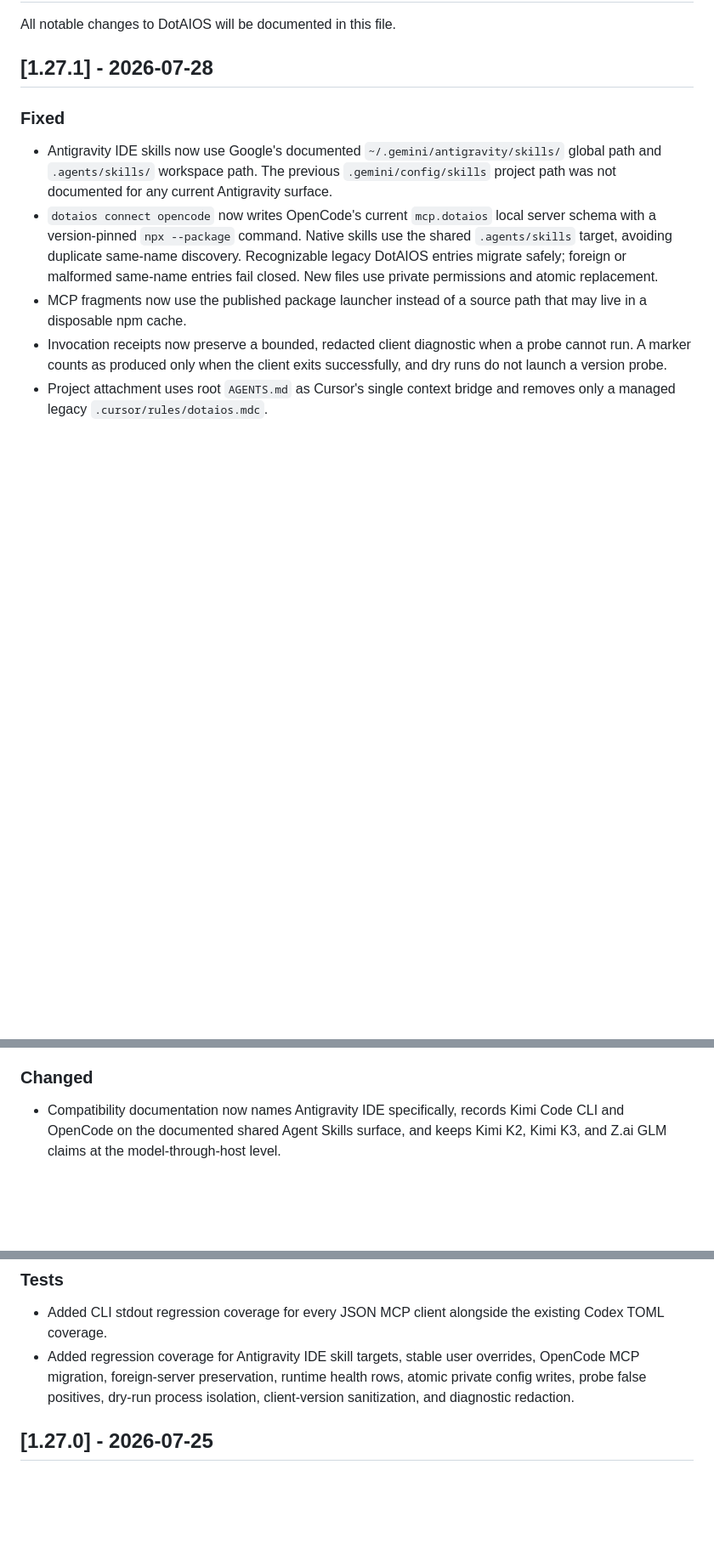
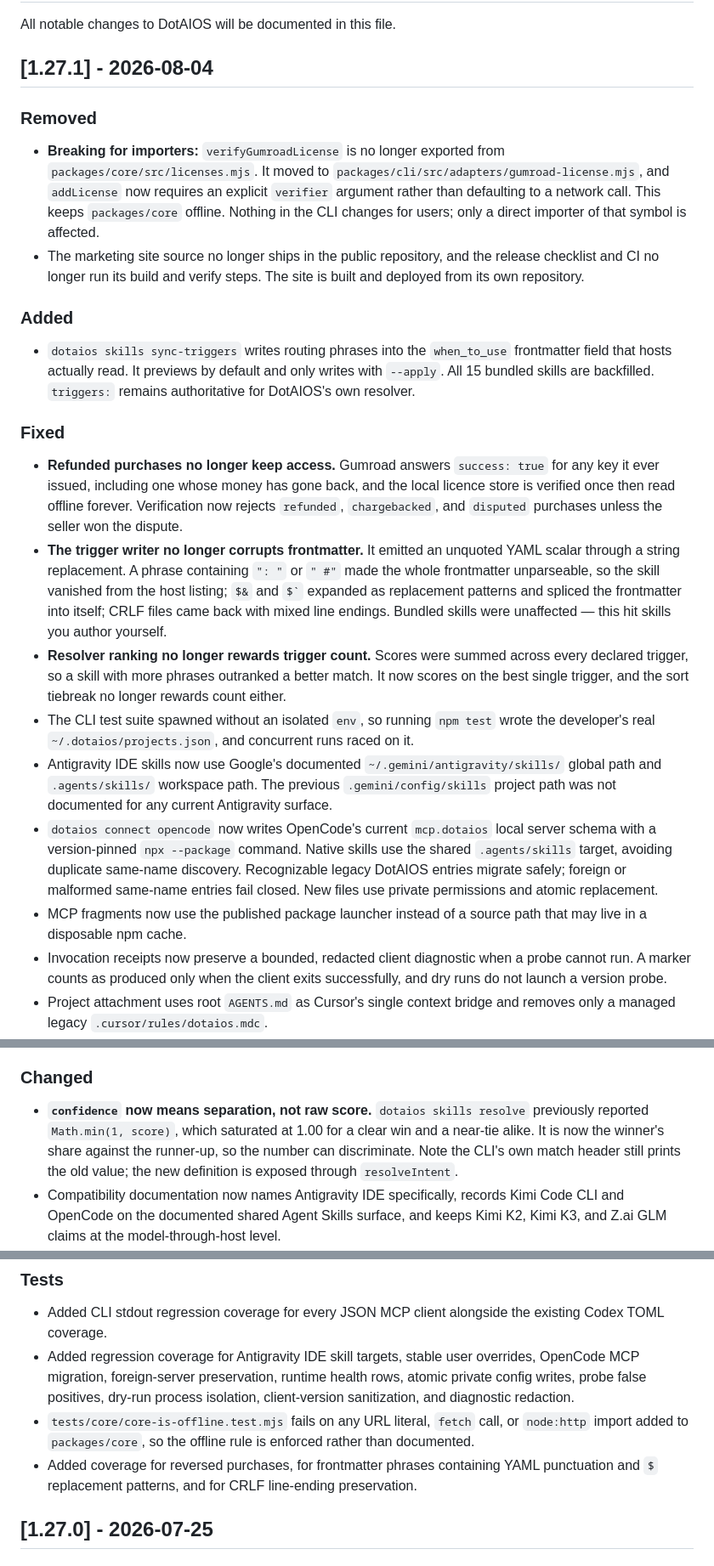
Before and after one commit to filocosta46/dotaios, a Markdown page: CHANGELOG.md, 3 parts joined by grey strips. Shown at 85% size. Drawn GitHub-style; blank space fills up the shorter version.

Commit message:
docs(changelog): record everything that shipped in 1.27.1
The entry covered only the cross-agent compatibility work and was dated
before the release. Adds the nine undocumented changes, including the
removal of verifyGumroadLicense from packages/core, which is breaking for
anyone importing it directly.

Co-Authored-By: Claude Opus 5 <noreply@anthropic.com>

```diff
--- a/CHANGELOG.md
+++ b/CHANGELOG.md
@@ -2,10 +2,47 @@
 
 All notable changes to DotAIOS will be documented in this file.
 
-## [1.27.1] - 2026-07-28
+## [1.27.1] - 2026-08-04
+
+### Removed
+
+- **Breaking for importers:** `verifyGumroadLicense` is no longer exported from
+  `packages/core/src/licenses.mjs`. It moved to
+  `packages/cli/src/adapters/gumroad-license.mjs`, and `addLicense` now requires
+  an explicit `verifier` argument rather than defaulting to a network call. This
+  keeps `packages/core` offline. Nothing in the CLI changes for users; only a
+  direct importer of that symbol is affected.
+- The marketing site source no longer ships in the public repository, and the
+  release checklist and CI no longer run its build and verify steps. The site is
+  built and deployed from its own repository.
+
+### Added
+
+- `dotaios skills sync-triggers` writes routing phrases into the `when_to_use`
+  frontmatter field that hosts actually read. It previews by default and only
+  writes with `--apply`. All 15 bundled skills are backfilled. `triggers:`
+  remains authoritative for DotAIOS's own resolver.
 
 ### Fixed
 
+- **Refunded purchases no longer keep access.** Gumroad answers `success: true`
+  for any key it ever issued, including one whose money has gone back, and the
+  local licence store is verified once then read offline forever. Verification
+  now rejects `refunded`, `chargebacked`, and `disputed` purchases unless the
+  seller won the dispute.
+- **The trigger writer no longer corrupts frontmatter.** It emitted an unquoted
+  YAML scalar through a string replacement. A phrase containing `": "` or `" #"`
+  made the whole frontmatter unparseable, so the skill vanished from the host
+  listing; `$&` and `` $` `` expanded as replacement patterns and spliced the
+  frontmatter into itself; CRLF files came back with mixed line endings. Bundled
+  skills were unaffected — this hit skills you author yourself.
+- **Resolver ranking no longer rewards trigger count.** Scores were summed across
+  every declared trigger, so a skill with more phrases outranked a better match.
+  It now scores on the best single trigger, and the sort tiebreak no longer
+  rewards count either.
+- The CLI test suite spawned without an isolated `env`, so running `npm test`
+  wrote the developer's real `~/.dotaios/projects.json`, and concurrent runs
+  raced on it.
 - Antigravity IDE skills now use Google's documented
   `~/.gemini/antigravity/skills/` global path and `.agents/skills/` workspace
   path. The previous `.gemini/config/skills` project path was not documented for
@@ -26,6 +63,11 @@ All notable changes to DotAIOS will be documented in this file.
 
 ### Changed
 
+- **`confidence` now means separation, not raw score.** `dotaios skills resolve`
+  previously reported `Math.min(1, score)`, which saturated at 1.00 for a clear
+  win and a near-tie alike. It is now the winner's share against the runner-up,
+  so the number can discriminate. Note the CLI's own match header still prints
+  the old value; the new definition is exposed through `resolveIntent`.
 - Compatibility documentation now names Antigravity IDE specifically, records
   Kimi Code CLI and OpenCode on the documented shared Agent Skills surface, and
   keeps Kimi K2, Kimi K3, and Z.ai GLM claims at the model-through-host level.
@@ -47,6 +89,12 @@ All notable changes to DotAIOS will be documented in this file.
   overrides, OpenCode MCP migration, foreign-server preservation, runtime
   health rows, atomic private config writes, probe false positives, dry-run
   process isolation, client-version sanitization, and diagnostic redaction.
+- `tests/core/core-is-offline.test.mjs` fails on any URL literal, `fetch` call,
+  or `node:http` import added to `packages/core`, so the offline rule is
+  enforced rather than documented.
+- Added coverage for reversed purchases, for frontmatter phrases containing YAML
+  punctuation and `$` replacement patterns, and for CRLF line-ending
+  preservation.
 
 ## [1.27.0] - 2026-07-25
 ### Fixed
```
